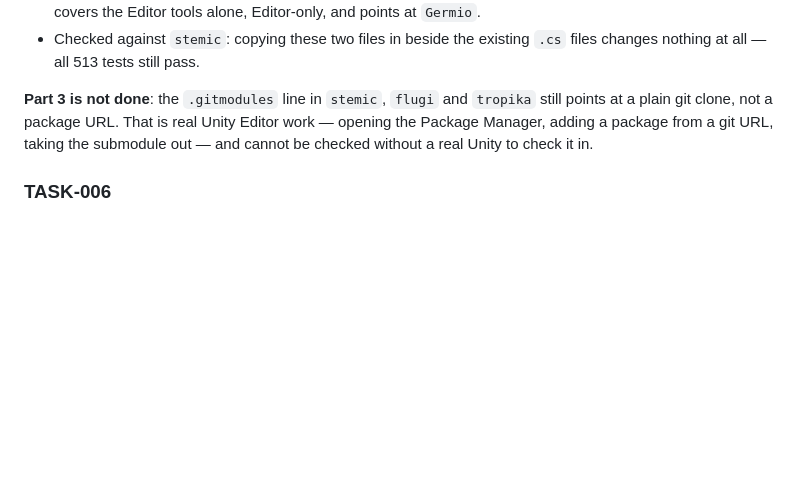
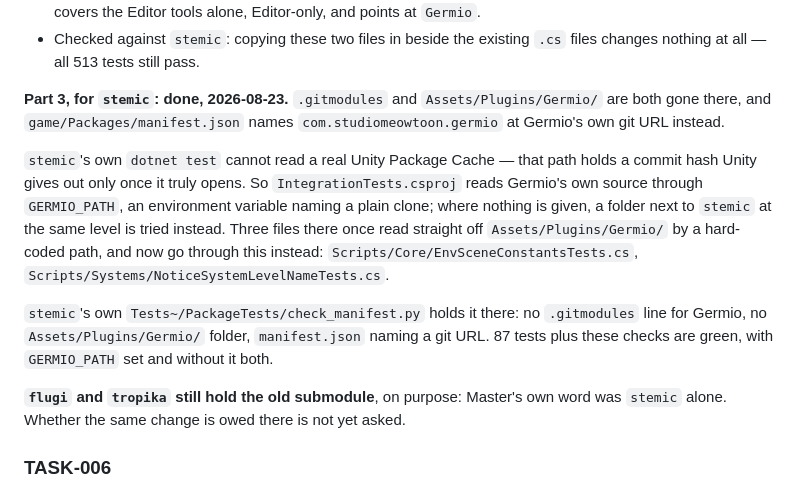
Before and after one commit to hiroxpepe/germio, a Markdown page: TASKLIST.md, the part around the change. Rendered like a GitHub page; blank space fills up the shorter version.

Commit message:
docs: Add the package pointer, and clean the old meta out

```diff
--- a/TASKLIST.md
+++ b/TASKLIST.md
@@ -626,11 +626,28 @@ right now.
   existing `.cs` files changes nothing at all — all 513 tests still
   pass.
 
-**Part 3 is not done**: the `.gitmodules` line in `stemic`, `flugi`
-and `tropika` still points at a plain git clone, not a package URL.
-That is real Unity Editor work — opening the Package Manager, adding a
-package from a git URL, taking the submodule out — and cannot be
-checked without a real Unity to check it in.
+**Part 3, for `stemic`: done, 2026-08-23.** `.gitmodules` and
+`Assets/Plugins/Germio/` are both gone there, and
+`game/Packages/manifest.json` names `com.studiomeowtoon.germio` at
+Germio's own git URL instead.
+
+`stemic`'s own `dotnet test` cannot read a real Unity Package Cache —
+that path holds a commit hash Unity gives out only once it truly
+opens. So `IntegrationTests.csproj` reads Germio's own source through
+`GERMIO_PATH`, an environment variable naming a plain clone; where nothing is given, a folder next to `stemic` at the same level is tried instead. Three files
+there once read straight off `Assets/Plugins/Germio/` by a hard-coded
+path, and now go through this instead:
+`Scripts/Core/EnvSceneConstantsTests.cs`,
+`Scripts/Systems/NoticeSystemLevelNameTests.cs`.
+
+`stemic`'s own `Tests~/PackageTests/check_manifest.py` holds it there:
+no `.gitmodules` line for Germio, no `Assets/Plugins/Germio/` folder,
+`manifest.json` naming a git URL. 87 tests plus these checks are
+green, with `GERMIO_PATH` set and without it both.
+
+**`flugi` and `tropika` still hold the old submodule**, on purpose:
+Master's own word was `stemic` alone. Whether the same change is owed
+there is not yet asked.
 
 ### TASK-006
 
```
